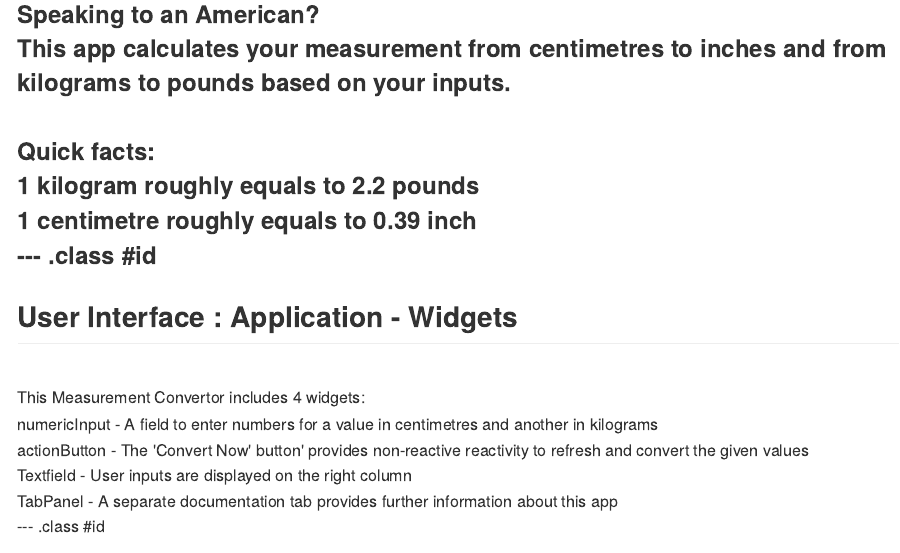
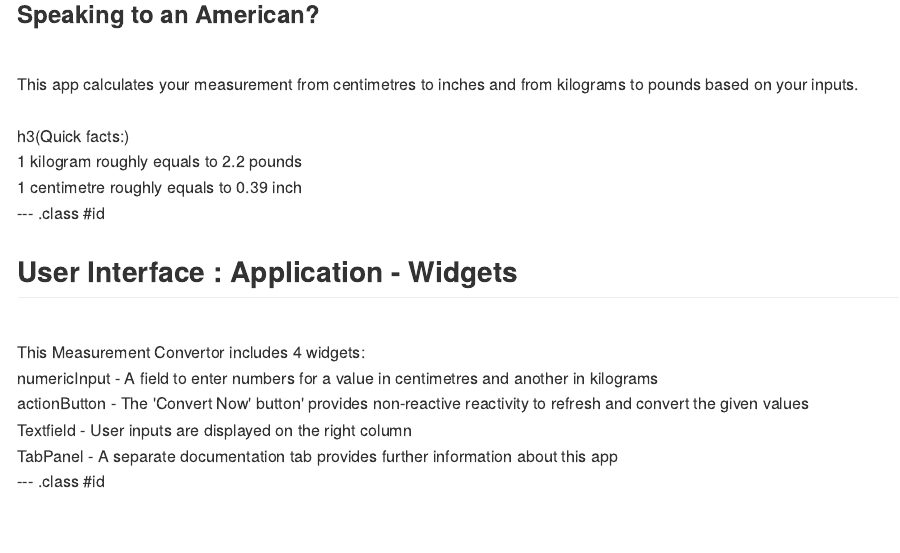
Before and after one commit to von3505/08-Data-Products-Slidify, an R Markdown document (index.Rmd): the page in a window 1100 px wide, from 380 px down. The pictures show the output file index.md that the author committed with the source, drawn offline in the style of GitHub.

Commit message:
publishing deck

```diff
--- a/index.Rmd
+++ b/index.Rmd
@@ -22,10 +22,10 @@ Build an application to demonstrate following skill :
 
 ## Introducing the Measurement Convertor!
 <br>
-<h3> Speaking to an American?
+<h3>Speaking to an American? </h3>
 <br> This app calculates your measurement from centimetres to inches and from kilograms to pounds based on your inputs.
 <br><br>
-Quick facts: <br>
+h3(Quick facts:) <br>
 1 kilogram roughly equals to 2.2 pounds <br>
 1 centimetre roughly equals to 0.39 inch <br>
 --- .class #id
```
Also changed, not shown: index.html, index.md.
